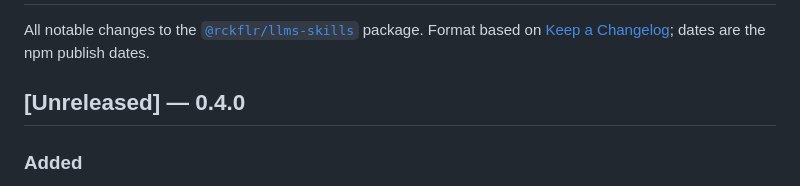
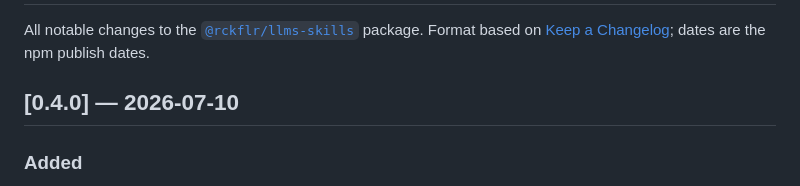
Before and after one commit to MauricioPerera/llms-txt-skills, a Markdown page: cli/CHANGELOG.md, the part around the change. Drawn GitHub-style.

Commit message:
docs(cli): 0.4.0 published 2026-07-10
Co-Authored-By: Claude Fable 5 <noreply@anthropic.com>

```diff
--- a/cli/CHANGELOG.md
+++ b/cli/CHANGELOG.md
@@ -4,7 +4,7 @@ All notable changes to the [`@rckflr/llms-skills`](https://www.npmjs.com/package
 package. Format based on [Keep a Changelog](https://keepachangelog.com/); dates
 are the npm publish dates.
 
-## [Unreleased] — 0.4.0
+## [0.4.0] — 2026-07-10
 
 ### Added
 - **Signed knowledge freshness — the RAG-OKF v2 "vigencia" layer.** Two new
```
